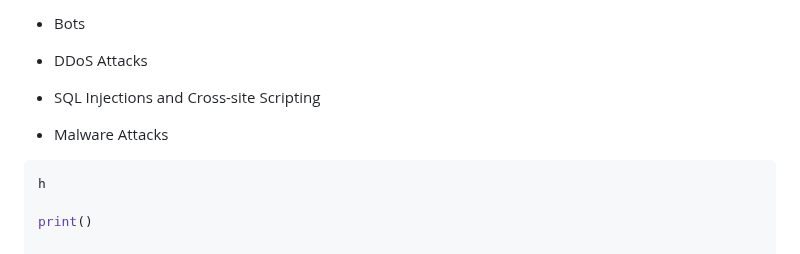
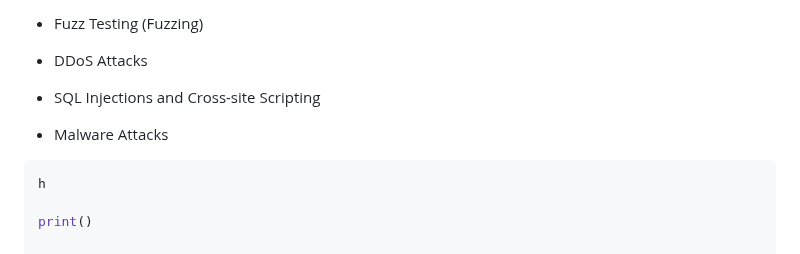
Before and after one commit to BigLittle9/-Creating-a-coding-practice-website-, a Markdown page: README.md, the part around one of its changes. Rendered like a GitHub page.

````diff
--- a/README.md
+++ b/README.md
@@ -98,5 +98,5 @@ In general, all programs and websites contain exploitable code. It is always goo
 
-- Bots
+- Fuzz Testing (Fuzzing)
 
 - DDoS Attacks
 
@@ -105,6 +105,8 @@ In general, all programs and websites contain exploitable code. It is always goo
 - Malware Attacks
 
 
+
+
 ```python
 h
 
````
Also changed, not shown: other parts of README.md (+1 -1 lines).
